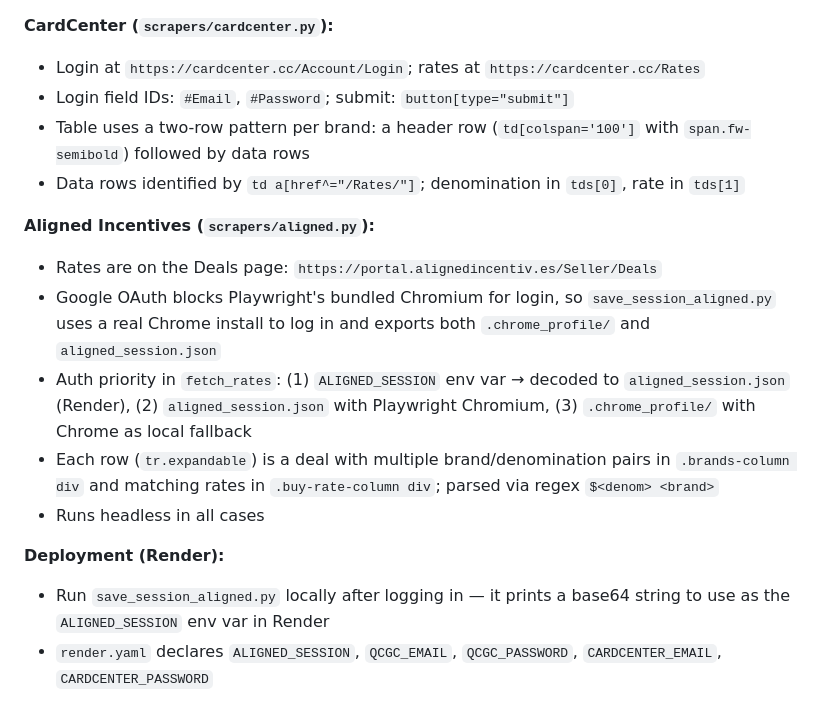
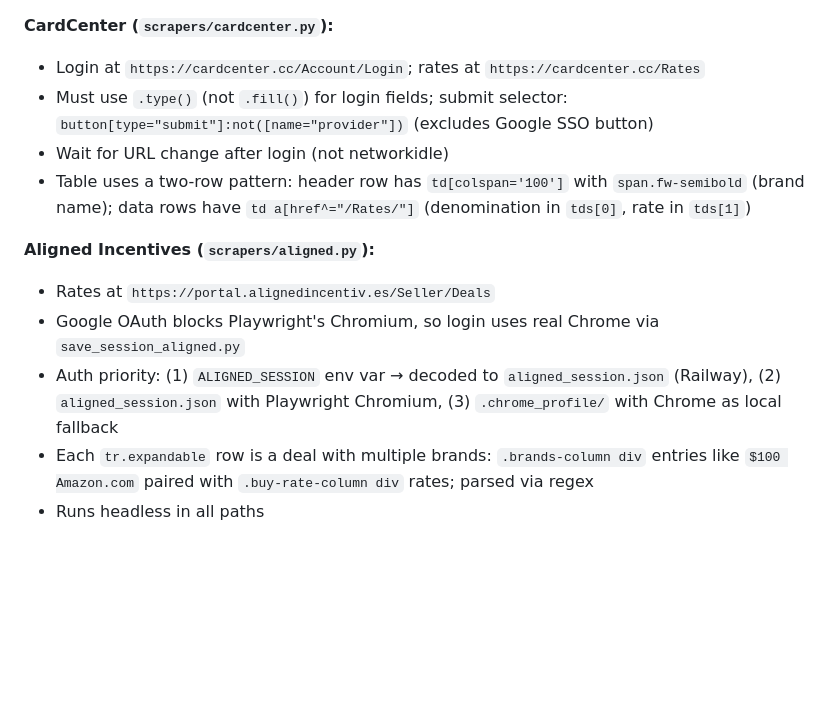
Before and after one commit to lukecourtright/SpendTools, a Markdown page: CLAUDE.md, the part around one of its changes. Drawn GitHub-style; blank space fills up the shorter version.

```diff
--- a/CLAUDE.md
+++ b/CLAUDE.md
@@ -74,17 +74,13 @@ Render.com via `render.yaml`. Build/start commands and env vars are declared the
 
 **CardCenter (`scrapers/cardcenter.py`):**
 - Login at `https://cardcenter.cc/Account/Login`; rates at `https://cardcenter.cc/Rates`
-- Login field IDs: `#Email`, `#Password`; submit: `button[type="submit"]`
-- Table uses a two-row pattern per brand: a header row (`td[colspan='100']` with `span.fw-semibold`) followed by data rows
-- Data rows identified by `td a[href^="/Rates/"]`; denomination in `tds[0]`, rate in `tds[1]`
+- Must use `.type()` (not `.fill()`) for login fields; submit selector: `button[type="submit"]:not([name="provider"])` (excludes Google SSO button)
+- Wait for URL change after login (not networkidle)
+- Table uses a two-row pattern: header row has `td[colspan='100']` with `span.fw-semibold` (brand name); data rows have `td a[href^="/Rates/"]` (denomination in `tds[0]`, rate in `tds[1]`)
 
 **Aligned Incentives (`scrapers/aligned.py`):**
-- Rates are on the Deals page: `https://portal.alignedincentiv.es/Seller/Deals`
-- Google OAuth blocks Playwright's bundled Chromium for login, so `save_session_aligned.py` uses a real Chrome install to log in and exports both `.chrome_profile/` and `aligned_session.json`
-- Auth priority in `fetch_rates`: (1) `ALIGNED_SESSION` env var → decoded to `aligned_session.json` (Render), (2) `aligned_session.json` with Playwright Chromium, (3) `.chrome_profile/` with Chrome as local fallback
-- Each row (`tr.expandable`) is a deal with multiple brand/denomination pairs in `.brands-column div` and matching rates in `.buy-rate-column div`; parsed via regex `$<denom> <brand>`
-- Runs headless in all cases
-
-**Deployment (Render):**
-- Run `save_session_aligned.py` locally after logging in — it prints a base64 string to use as the `ALIGNED_SESSION` env var in Render
-- `render.yaml` declares `ALIGNED_SESSION`, `QCGC_EMAIL`, `QCGC_PASSWORD`, `CARDCENTER_EMAIL`, `CARDCENTER_PASSWORD`
+- Rates at `https://portal.alignedincentiv.es/Seller/Deals`
+- Google OAuth blocks Playwright's Chromium, so login uses real Chrome via `save_session_aligned.py`
+- Auth priority: (1) `ALIGNED_SESSION` env var → decoded to `aligned_session.json` (Railway), (2) `aligned_session.json` with Playwright Chromium, (3) `.chrome_profile/` with Chrome as local fallback
+- Each `tr.expandable` row is a deal with multiple brands: `.brands-column div` entries like `$100 Amazon.com` paired with `.buy-rate-column div` rates; parsed via regex
+- Runs headless in all paths
```
Also changed, not shown: other parts of CLAUDE.md (+22 -22 lines).
